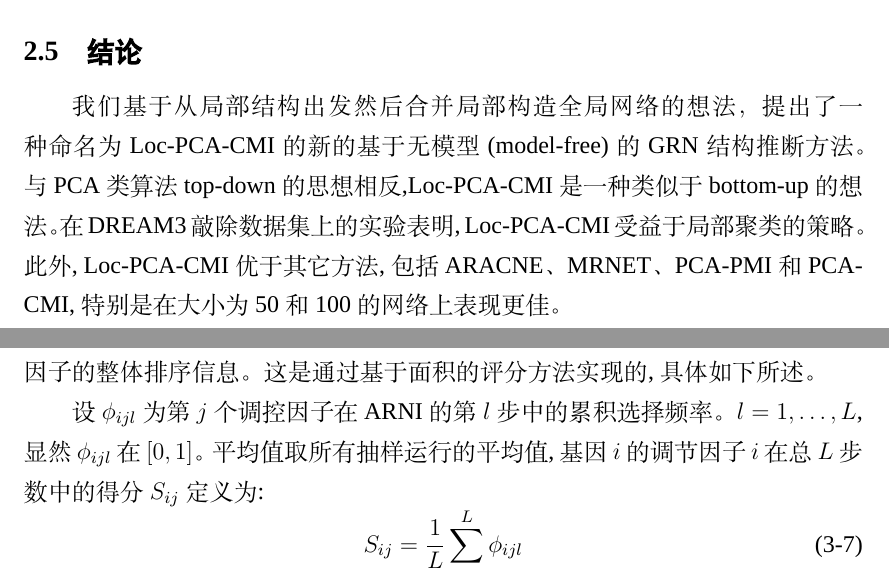
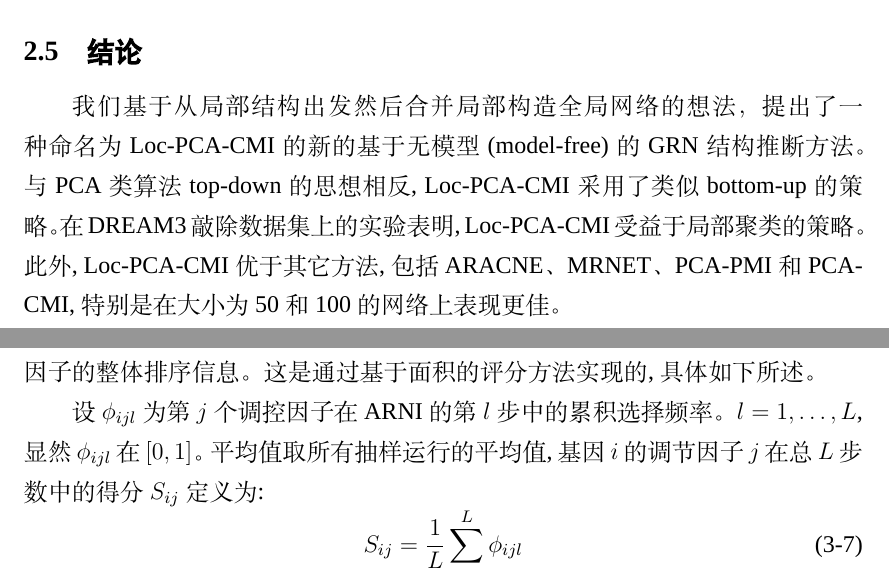
Before and after one commit to chenxofhit/PhdThesis, a LaTeX thesis (csuthesis_main.tex, which reads content/chpt1_locpmi.tex, content/chpt2_d3grn.tex): two parts of pages 34 and 40 of 97, joined at a grey line, cut so that both start at the same text. Compiled offline with XeLaTeX; a missing font is replaced by an installed copy or a similar font.

Commit message:
commit after first conf

```diff
--- a/content/chpt1_locpmi.tex
+++ b/content/chpt1_locpmi.tex
@@ -372,7 +372,7 @@ Loc-PCA-CMI~和~Loc-PCA-PMI~在~AUROC~上几乎相同。
 
 \subsection{结论}
 我们基于从局部结构出发然后合并局部构造全局网络的想法，提出了一种命名为~Loc-PCA-CMI~的新的基于无模型~(model-free)~的~GRN~结构推断方法。
-与~PCA~类算法~top-down~的思想相反,Loc-PCA-CMI~是一种类似于~bottom-up~的想法。
+与~PCA~类算法~top-down~的思想相反,~Loc-PCA-CMI~采用了类似~bottom-up~的策略。
 在~DREAM3~敲除数据集上的实验表明,~Loc-PCA-CMI~受益于局部聚类的策略。
 此外,~Loc-PCA-CMI~优于其它方法,
 包括~ARACNE、MRNET、PCA-PMI~和~PCA-CMI,特别是在大小为~50~和~100~的网络上表现更佳。
--- a/content/chpt2_d3grn.tex
+++ b/content/chpt2_d3grn.tex
@@ -332,7 +332,7 @@ D3GRN~算法采用抽样方法,以获得更可靠的目标基因的调控因子
 设~$\phi_{ijl}$~为第~$j$~个调控因子在~ARNI~的第~$l$~步中的累积选择频率。
 $l={1,\ldots,L}$,显然~$\phi_{ijl}$~在~$[0,1]$。
 平均值取所有抽样运行的平均值,
-基因~$i$~的调节因子~$i$~在总~$L$~步数中的得分~$S_{ij}$~定义为:
+基因~$i$~的调节因子~$j$~在总~$L$~步数中的得分~$S_{ij}$~定义为:
 \begin{equation}
 \label{eq:scoring}
 S_{ij} = \frac{1}{L} \sum_{l=1}^{L} \phi_{ijl}
```
Also changed, not shown: content/chpt1_locpmi.tex (2 more changed lines), 1 other file.
